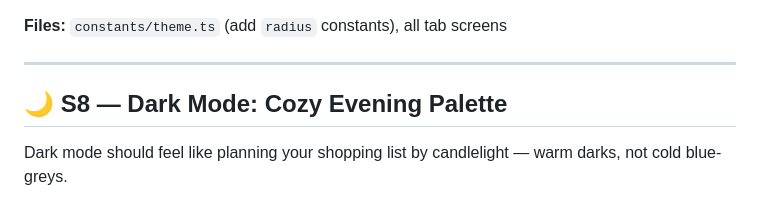
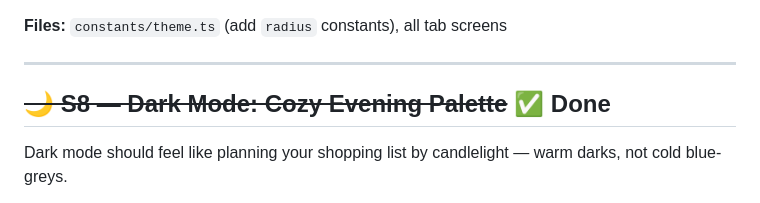
Before and after one commit to guy-jerome/Super-Shopper, a Markdown page: STYLE_IMPROVEMENTS.md, the part around the change. Rendered like a GitHub page.

Commit message:
docs: mark S8 dark mode cozy evening palette as done
All style tickets S0–S8 are now complete. Dark mode uses deep espresso
backgrounds, muted gold notepad, brighter sage, and warm off-white text
across all 5 tabs — visually verified in browser.

Co-Authored-By: Claude Sonnet 4.6 <noreply@anthropic.com>

```diff
--- a/STYLE_IMPROVEMENTS.md
+++ b/STYLE_IMPROVEMENTS.md
@@ -154,7 +154,7 @@ Soft, rounded, approachable everywhere.
 
 ---
 
-## 🌙 S8 — Dark Mode: Cozy Evening Palette
+## ~~🌙 S8 — Dark Mode: Cozy Evening Palette~~ ✅ Done
 
 Dark mode should feel like planning your shopping list by candlelight — warm darks, not cold blue-greys.
 
```
